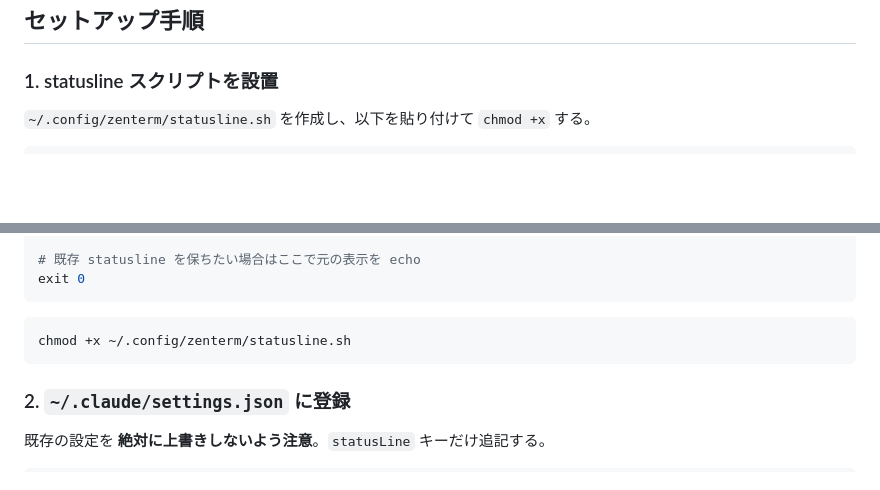
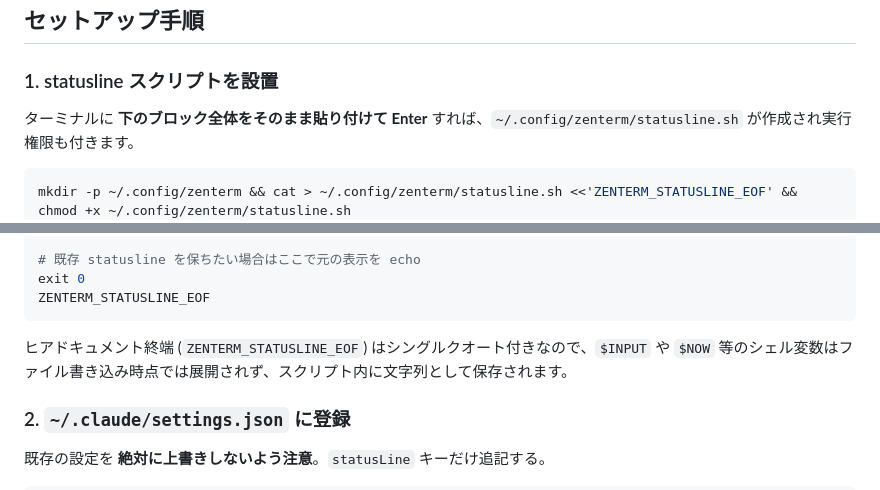
Before and after one commit to phni3j9a/zenterm, a Markdown page: docs/claude-statusline.md, 2 parts joined by grey strips. GitHub-like rendering; blank space fills up the shorter version.

Commit message:
docs(claude-statusline): one-shot copy-paste setup for step 1
Combines mkdir + heredoc + chmod into a single block so users can
paste the whole thing at once. The single-quoted heredoc terminator
prevents shell expansion of script-internal vars at install time.

Co-Authored-By: Claude Opus 4.7 <noreply@anthropic.com>

````diff
--- a/docs/claude-statusline.md
+++ b/docs/claude-statusline.md
@@ -16,9 +16,10 @@ ZenTerm は Claude Code の statusline 機構を経由して、5時間 / 週次
 
 ### 1. statusline スクリプトを設置
 
-`~/.config/zenterm/statusline.sh` を作成し、以下を貼り付けて `chmod +x` する。
+ターミナルに **下のブロック全体をそのまま貼り付けて Enter** すれば、`~/.config/zenterm/statusline.sh` が作成され実行権限も付きます。
 
 ```bash
+mkdir -p ~/.config/zenterm && cat > ~/.config/zenterm/statusline.sh <<'ZENTERM_STATUSLINE_EOF' && chmod +x ~/.config/zenterm/statusline.sh
 #!/usr/bin/env bash
 # ZenTerm 連携 statusline。
 # Claude Code が stdin に流す JSON から rate_limits を抜き出し、
@@ -51,11 +52,10 @@ printf '%s' "$INPUT" | jq --argjson now "$NOW" '{
 
 # 既存 statusline を保ちたい場合はここで元の表示を echo
 exit 0
+ZENTERM_STATUSLINE_EOF
 ```
 
-```bash
-chmod +x ~/.config/zenterm/statusline.sh
-```
+ヒアドキュメント終端 (`ZENTERM_STATUSLINE_EOF`) はシングルクオート付きなので、`$INPUT` や `$NOW` 等のシェル変数はファイル書き込み時点では展開されず、スクリプト内に文字列として保存されます。
 
 ### 2. `~/.claude/settings.json` に登録
 
````
